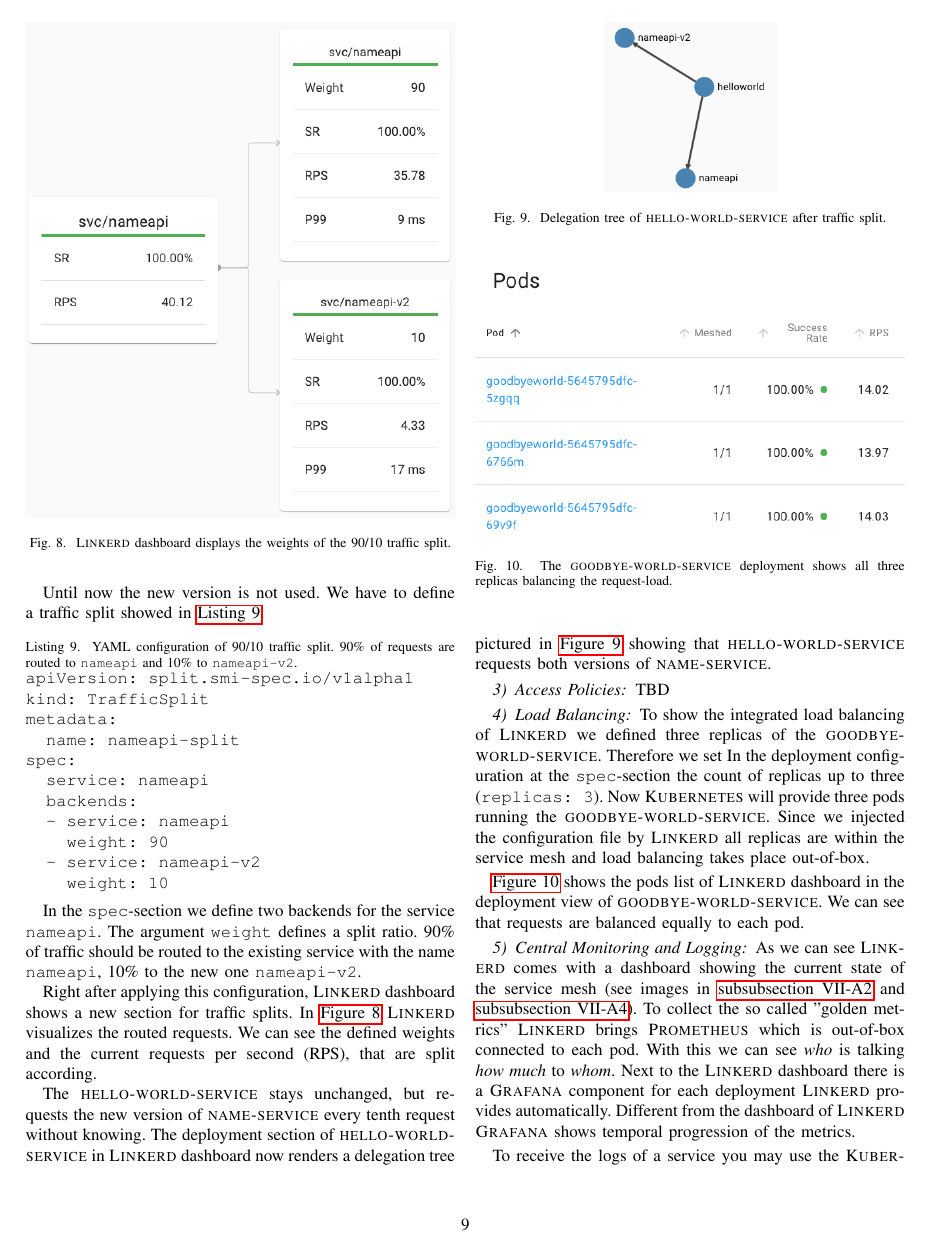
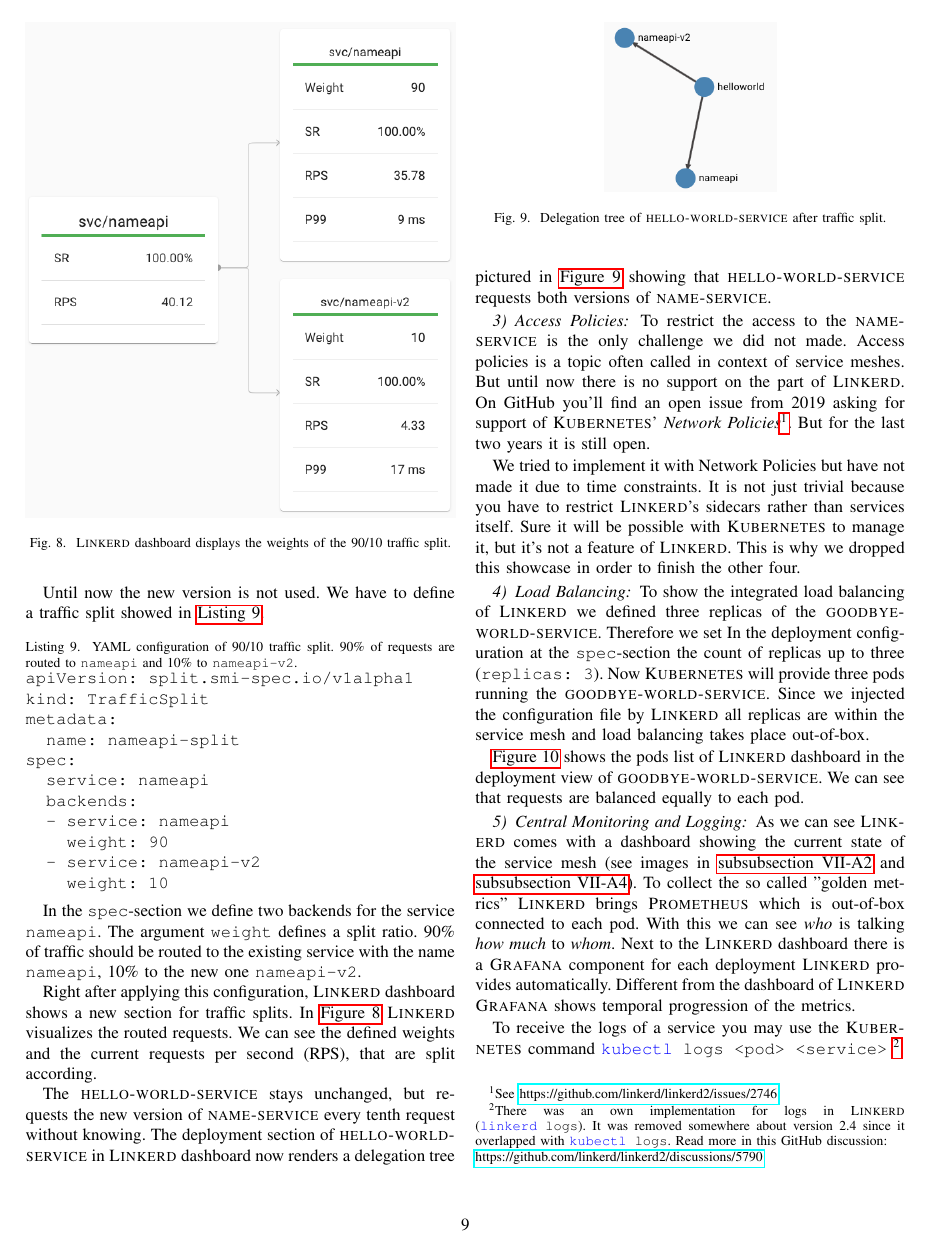
Before and after one commit to kiliandangendorf/hsh-favs-linkerd-prototype, a LaTeX paper (tex/main.tex, which reads tex/chapters/07_impl_results.tex): page 9 of 11. Compiled offline with pdfLaTeX; a missing font is replaced by an installed copy or a similar font; a LaTeX package or settings file that is missing is left out.

Commit message:
part vii done

```diff
--- a/tex/chapters/07_impl_results.tex
+++ b/tex/chapters/07_impl_results.tex
@@ -90,7 +90,18 @@
 
 
 \subsubsection{Access Policies}
-TBD
+To restrict the access to the \textsc{name-service} is the only challenge we did not made.
+Access policies is a topic often called in context of service meshes.
+But until now there is no support on the part of \linkerd{}.
+On GitHub you'll find an open issue from 2019 asking for support of \kubernetes{}' \textit{Network Policies}\footnote{
+	See \url{https://github.com/linkerd/linkerd2/issues/2746}
+}.
+But for the last two years it is still open.
+
+We tried to implement it with Network Policies but have not made it due to time constraints.
+It is not just trivial because you have to restrict \linkerd{}'s sidecars rather than services itself.
+Sure it will be possible with \kubernetes{} to manage it, but it's not a feature of \linkerd{}.
+This is why we dropped this showcase in order to finish the other four.
 
 \subsubsection{Load Balancing}
 \label{sec:load-result}
```
